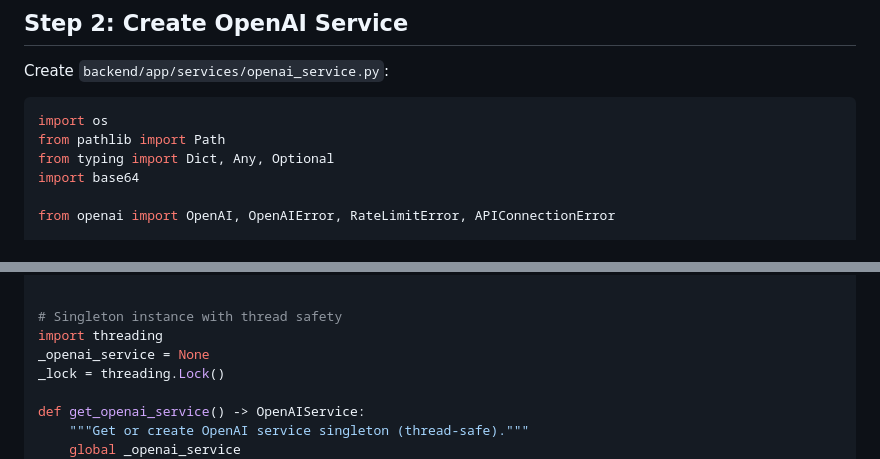
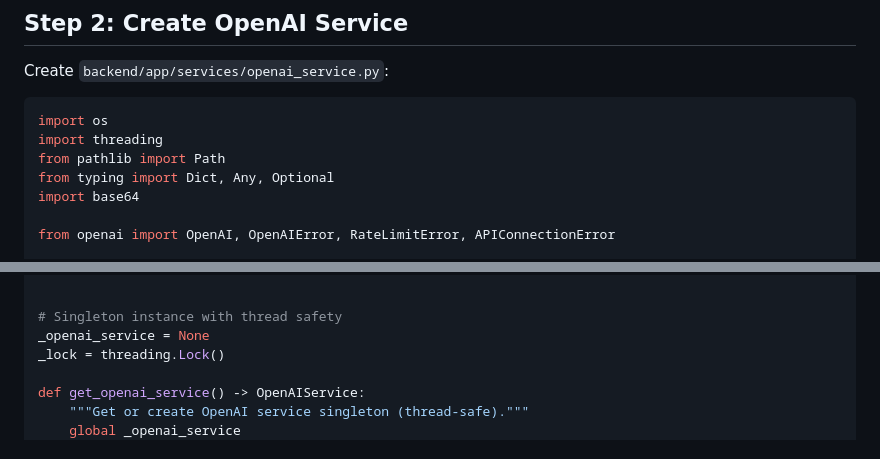
Before and after one commit to Coatvision/CoatVision_MVP, a Markdown page: OPENAI_INTEGRATION_GUIDE.md, 2 parts joined by grey strips. Rendered like a GitHub page.

Commit message:
Move threading import to top of file with other imports
Co-authored-by: Coatvision <239484452+Coatvision@users.noreply.github.com>

````diff
--- a/OPENAI_INTEGRATION_GUIDE.md
+++ b/OPENAI_INTEGRATION_GUIDE.md
@@ -29,6 +29,7 @@ Create `backend/app/services/openai_service.py`:
 
 ```python
 import os
+import threading
 from pathlib import Path
 from typing import Dict, Any, Optional
 import base64
@@ -207,7 +208,6 @@ class OpenAIService:
 
 
 # Singleton instance with thread safety
-import threading
 _openai_service = None
 _lock = threading.Lock()
 
````
